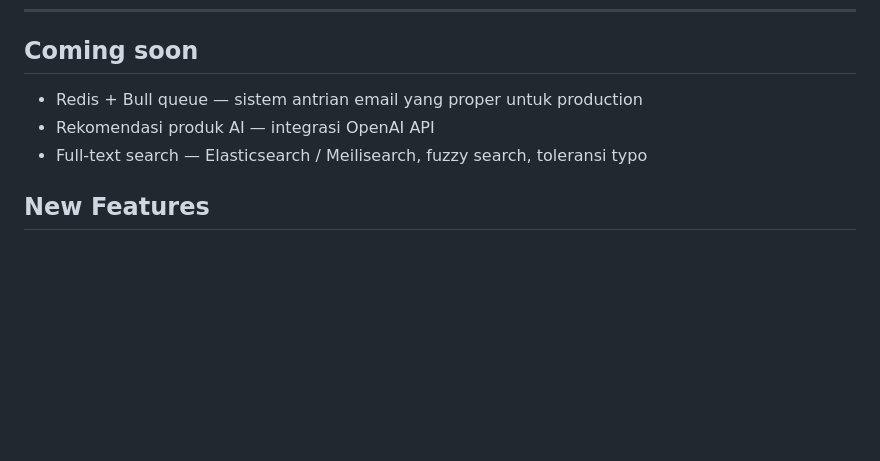
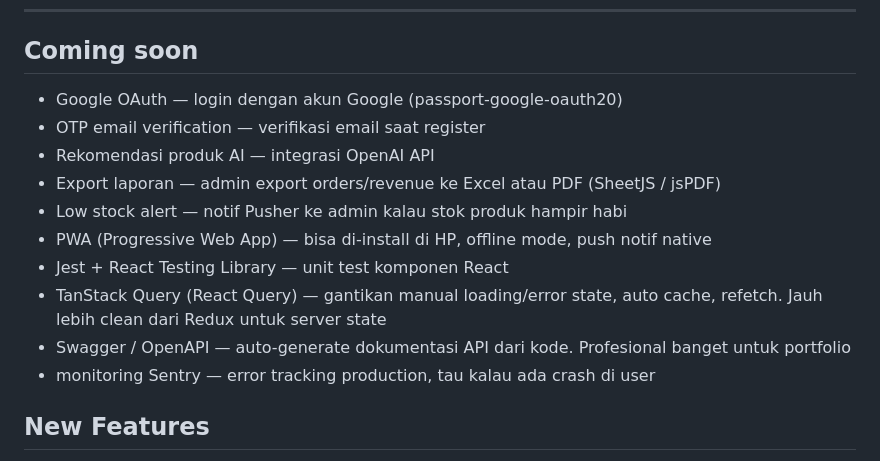
Before and after one commit to AnggaWikaNugraha/fullstack-mern-foodstore, a Markdown page: README.md, the part around the change. Rendered like a GitHub page; blank space fills up the shorter version.

Commit message:
update readme comsingsoon

```diff
--- a/README.md
+++ b/README.md
@@ -6,9 +6,16 @@ A food e-commerce application built with the MERN Stack (MongoDB, Express, React
 
 ## Coming soon
 
-- Redis + Bull queue — sistem antrian email yang proper untuk production
+- Google OAuth — login dengan akun Google (passport-google-oauth20)
+- OTP email verification — verifikasi email saat register
 - Rekomendasi produk AI — integrasi OpenAI API
-- Full-text search — Elasticsearch / Meilisearch, fuzzy search, toleransi typo
+- Export laporan — admin export orders/revenue ke Excel atau PDF (SheetJS / jsPDF)
+- Low stock alert — notif Pusher ke admin kalau stok produk hampir habi
+- PWA (Progressive Web App) — bisa di-install di HP, offline mode, push notif native
+- Jest + React Testing Library — unit test komponen React
+- TanStack Query (React Query) — gantikan manual loading/error state, auto cache, refetch. Jauh lebih clean dari Redux untuk server state
+- Swagger / OpenAPI — auto-generate dokumentasi API dari kode. Profesional banget untuk portfolio
+- monitoring Sentry — error tracking production, tau kalau ada crash di user
 
 ## New Features
 
```
